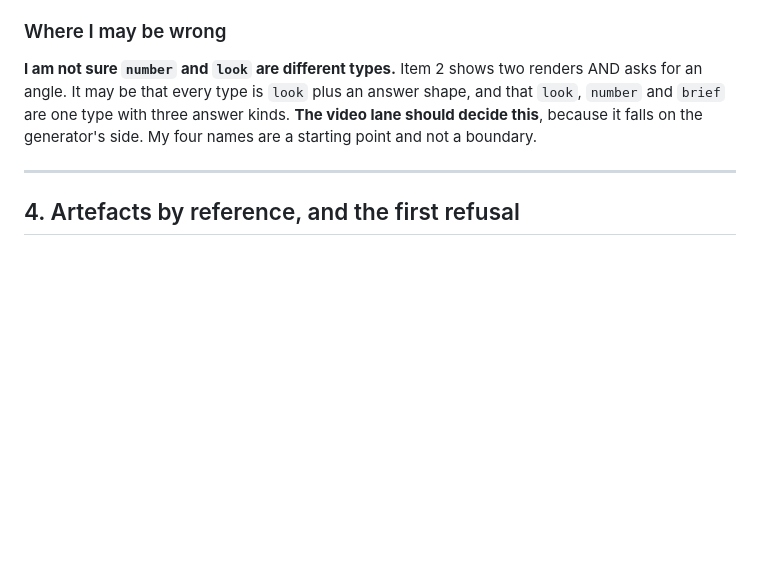
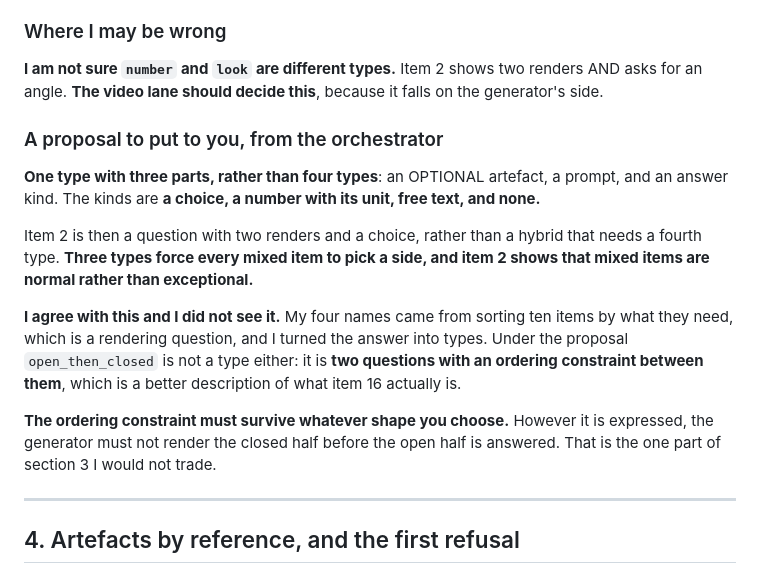
Before and after one commit to braven-pvm/braven-movement, a Markdown page: docs/COACH_REVIEW_SPEC_INTERFACE.md, the part around the change. Drawn GitHub-style; blank space fills up the shorter version.

```diff
--- a/docs/COACH_REVIEW_SPEC_INTERFACE.md
+++ b/docs/COACH_REVIEW_SPEC_INTERFACE.md
@@ -104,10 +104,28 @@ it will be counted as an unanswered question for ever.
 ### Where I may be wrong
 
 **I am not sure `number` and `look` are different types.** Item 2 shows two
-renders AND asks for an angle. It may be that every type is `look` plus an answer
-shape, and that `look`, `number` and `brief` are one type with three answer
-kinds. **The video lane should decide this**, because it falls on the generator's
-side. My four names are a starting point and not a boundary.
+renders AND asks for an angle. **The video lane should decide this**, because it
+falls on the generator's side.
+
+### A proposal to put to you, from the orchestrator
+
+**One type with three parts, rather than four types**: an OPTIONAL artefact, a
+prompt, and an answer kind. The kinds are **a choice, a number with its unit,
+free text, and none.**
+
+Item 2 is then a question with two renders and a choice, rather than a hybrid
+that needs a fourth type. **Three types force every mixed item to pick a side,
+and item 2 shows that mixed items are normal rather than exceptional.**
+
+**I agree with this and I did not see it.** My four names came from sorting ten
+items by what they need, which is a rendering question, and I turned the answer
+into types. Under the proposal `open_then_closed` is not a type either: it is
+**two questions with an ordering constraint between them**, which is a better
+description of what item 16 actually is.
+
+**The ordering constraint must survive whatever shape you choose.** However it is
+expressed, the generator must not render the closed half before the open half is
+answered. That is the one part of section 3 I would not trade.
 
 ---
 
```
Also changed, not shown: docs/COACH_MORNING_PAGE_SPEC.md (+15 -7 lines).
